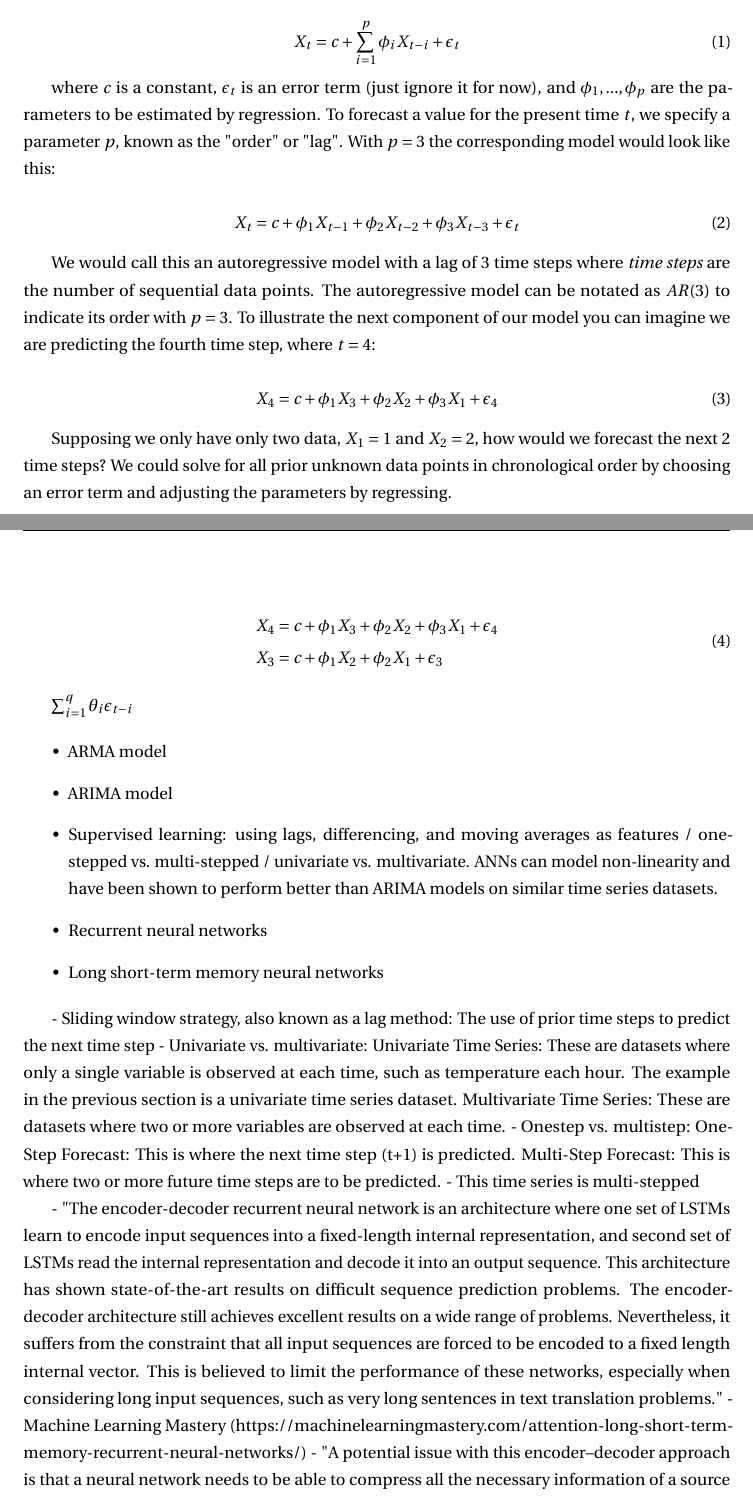
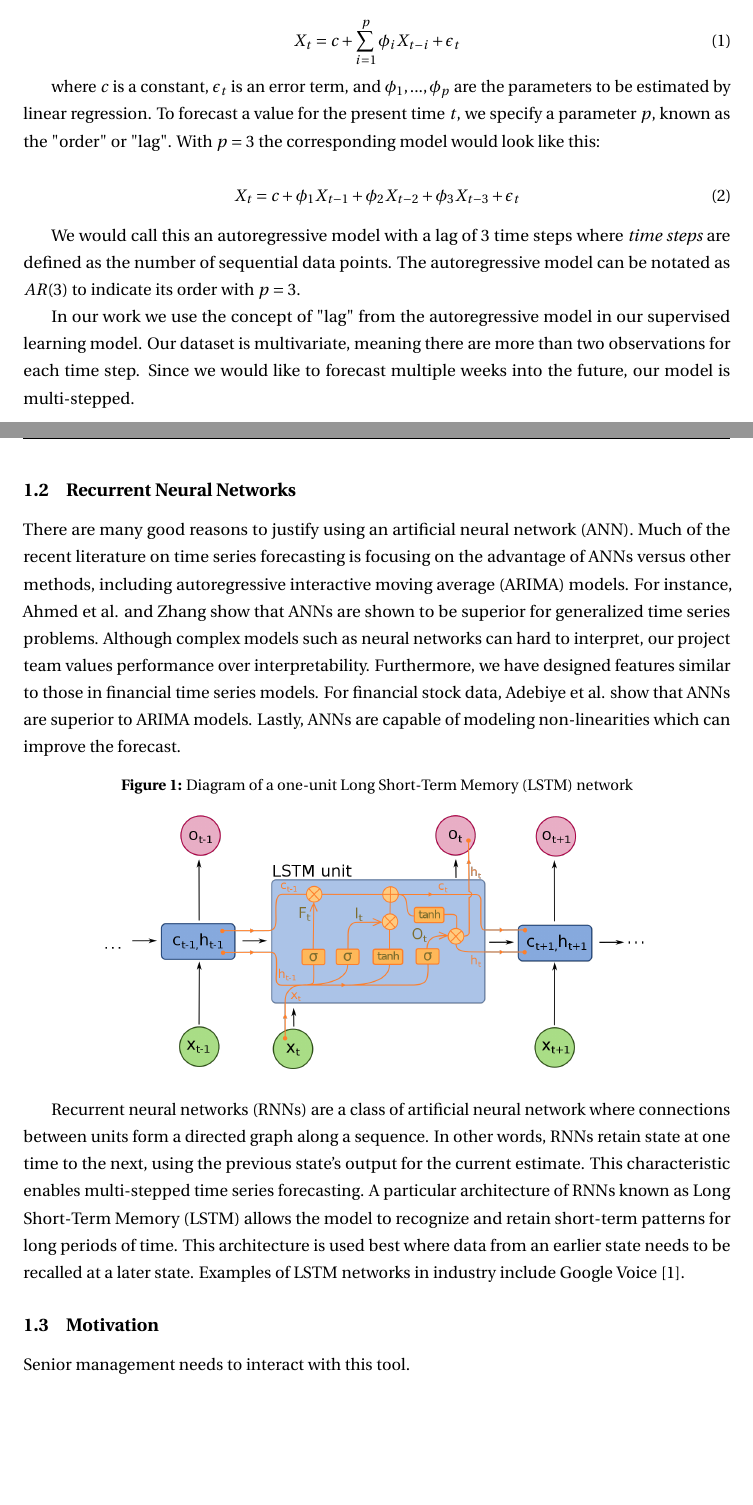
Before and after one commit to mrosendin/capstone-paper, a LaTeX document (Technical Contributions - Rosendin.tex): two parts of pages 3 and 4 of 6 before the commit and two parts of pages 4 and 5 of 7 after it, joined at a grey line, cut so that both start at the same text, the shorter picture padded with empty space. Compiled offline with pdfLaTeX.

Commit message:
Add neural network section

```diff
--- a/Technical Contributions - Rosendin.tex
+++ b/Technical Contributions - Rosendin.tex
@@ -73,26 +78,27 @@ The simplest model might be an \textit{autoregressive} (AR) model in which the f
 X_t = c + \sum_{i=1}^p \phi_i X_{t-i} + \epsilon_t
 \end{equation}
 
-where $c$ is a constant, $\epsilon_t$ is an error term (just ignore it for now), and $\phi_1, ..., \phi_p$ are the parameters to be estimated by regression. To forecast a value for the present time $t$, we specify a parameter $p$, known as the "order" or "lag". With $p=3$ the corresponding model would look like this:
+where $c$ is a constant, $\epsilon_t$ is an error term, and $\phi_1, ..., \phi_p$ are the parameters to be estimated by linear regression. To forecast a value for the present time $t$, we specify a parameter $p$, known as the "order" or "lag". With $p=3$ the corresponding model would look like this:
 
 \begin{equation}
 X_t = c + \phi_1 X_{t-1} + \phi_2 X_{t-2} + \phi_3 X_{t-3} + \epsilon_t
 \end{equation}
 
-We would call this an autoregressive model with a lag of 3 time steps where \textit{time steps} are the number of sequential data points. The autoregressive model can be notated as $AR(3)$ to indicate its order with $p=3$. To illustrate the next component of our model you can imagine we are predicting the fourth time step, where $t=4$:
+We would call this an autoregressive model with a lag of 3 time steps where \textit{time steps} are defined as the number of sequential data points. The autoregressive model can be notated as $AR(3)$ to indicate its order with $p=3$.
 
-\begin{equation}
-X_4 = c + \phi_1 X_{3} + \phi_2 X_{2} + \phi_3 X_{1} + \epsilon_4
-\end{equation}
+In our work we use the concept of "lag" from the autoregressive model in our supervised learning model. Our dataset is multivariate, meaning there are more than two observations for each time step. Since we would like to forecast multiple weeks into the future, our model is multi-stepped.
 
-Supposing we only have only two data, $X_1=1$ and $X_2=2$, how would we forecast the next 2 time steps? We could solve for all prior unknown data points in chronological order by choosing an error term and adjusting the parameters by regressing.
+\subsection{Recurrent Neural Networks}
 
-\begin{equation}
-  \begin{split}
-    X_4 &= c + \phi_1 X_{3} + \phi_2 X_{2} + \phi_3 X_{1} + \epsilon_4 \\
-    X_3 &= c + \phi_1 X_{2} + \phi_2 X_{1} + \epsilon_3
-  \end{split}
-\end{equation}
+There are many good reasons to justify using an artificial neural network (ANN). Much of the recent literature on time series forecasting is focusing on the advantage of ANNs versus other methods, including autoregressive interactive moving average (ARIMA) models. For instance, Ahmed et al. and Zhang show that ANNs are shown to be superior for generalized time series problems. Although complex models such as neural networks can hard to interpret, our project team values performance over interpretability. Furthermore, we have designed features similar to those in financial time series models. For financial stock data, Adebiye et al. show that ANNs are superior to ARIMA models. Lastly, ANNs are capable of modeling non-linearities which can improve the forecast.
 
-$\sum_{i=1}^q \theta_i \epsilon_{t-i}$
+\begin{figure}[h]
+  \caption{Diagram of a one-unit Long Short-Term Memory (LSTM) network}
+  \centering
+  \includegraphics[width=12.5cm]{images/Long_Short-Term_Memory.png}
+\end{figure}
 
+Recurrent neural networks (RNNs) are a class of artificial neural network where connections between units form a directed graph along a sequence. In other words, RNNs retain state at one time to the next, using the previous state's output for the current estimate. This characteristic enables multi-stepped time series forecasting. A particular architecture of RNNs known as Long Short-Term Memory (LSTM) allows the model to recognize and retain short-term patterns for long periods of time. This architecture is used best where data from an earlier state needs to be recalled at a later state. Examples of LSTM networks in industry include Google Voice \cite{beaufays}.
+
+\subsection{Motivation}
+Senior management needs to interact with this tool.
@@ -99,6 +110 @@ $\sum_{i=1}^q \theta_i \epsilon_{t-i}$
   \begin{itemize}
-  \item{ARMA model}
-  \item{ARIMA model}
-  \item{Supervised learning: using lags, differencing, and moving averages as features / one-stepped vs. multi-stepped / univariate vs. multivariate. ANNs can model non-linearity and have been shown to perform better than ARIMA models on similar time series datasets.}
-  \item{Recurrent neural networks}
-  \item{Long short-term memory neural networks}
@@ -105,9 +115,2 @@ $\sum_{i=1}^q \theta_i \epsilon_{t-i}$
   \end{itemize}
 
-- Sliding window strategy, also known as a lag method: The use of prior time steps to predict the next time step
-- Univariate vs. multivariate: Univariate Time Series: These are datasets where only a single variable is observed at each time, such as temperature each hour. The example in the previous section is a univariate time series dataset. Multivariate Time Series: These are datasets where two or more variables are observed at each time.
-- Onestep vs. multistep: One-Step Forecast: This is where the next time step (t+1) is predicted. Multi-Step Forecast: This is where two or more future time steps are to be predicted.
-- This time series is multi-stepped
-
-- "The encoder-decoder recurrent neural network is an architecture where one set of LSTMs learn to encode input sequences into a fixed-length internal representation, and second set of LSTMs read the internal representation and decode it into an output sequence. This architecture has shown state-of-the-art results on difficult sequence prediction problems. The encoder-decoder architecture still achieves excellent results on a wide range of problems. Nevertheless, it suffers from the constraint that all input sequences are forced to be encoded to a fixed length internal vector. This is believed to limit the performance of these networks, especially when considering long input sequences, such as very long sentences in text translation problems." - Machine Learning Mastery (https://machinelearningmastery.com/attention-long-short-term-memory-recurrent-neural-networks/)
-- "A potential issue with this encoder–decoder approach is that a neural network needs to be able to compress all the necessary information of a source sentence into a fixed-length vector. This may make it difficult for the neural network to cope with long sentences, especially those that are longer than the sentences in the training corpus." - Dzmitry Bahdanau, et al. ([Neural machine translation by jointly learning to align and translate](https://arxiv.org/abs/1409.0473))
```
Also changed, not shown: Technical Contributions - Rosendin.pdf, images/Long_Short-Term_Memory.png (added), Technical Contributions - Rosendin.tex (51 more changed lines). Lines whose indentation alone changed are shown as unchanged.
